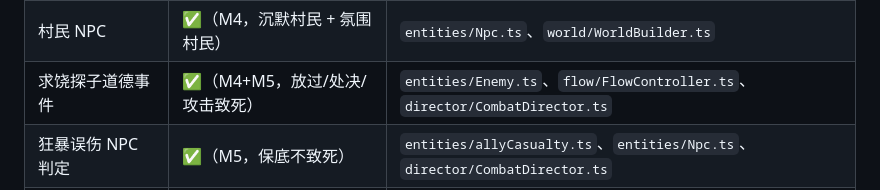
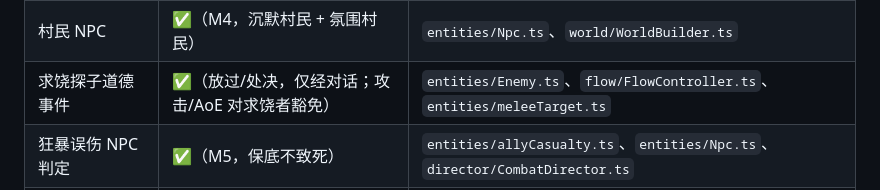
Before and after one commit to mullvadcat/blade-of-dragonshadow, a Markdown page: docs/GDD.md, the part around the change. Rendered like a GitHub page.

```diff
--- a/docs/GDD.md
+++ b/docs/GDD.md
@@ -356,7 +356,7 @@ _（标题浮现：**龙刃归鞘**。）_
 | 龙影九斩技能        | ✅（M3，前三式 + 形态切换）   | `skills/SkillSystem.ts`、`skills/skillDefs.ts`             |
 | 对话系统（分支对话框）| ✅（M4）                    | `dialog/DialogSystem.ts`、`dialog/DialogUi.ts`             |
 | 村民 NPC            | ✅（M4，沉默村民 + 氛围村民） | `entities/Npc.ts`、`world/WorldBuilder.ts`                 |
-| 求饶探子道德事件    | ✅（M4+M5，放过/处决/攻击致死）| `entities/Enemy.ts`、`flow/FlowController.ts`、`director/CombatDirector.ts` |
+| 求饶探子道德事件    | ✅（放过/处决，仅经对话；攻击/AoE 对求饶者豁免）| `entities/Enemy.ts`、`flow/FlowController.ts`、`entities/meleeTarget.ts` |
 | 狂暴误伤 NPC 判定   | ✅（M5，保底不致死）          | `entities/allyCasualty.ts`、`entities/Npc.ts`、`director/CombatDirector.ts` |
 | 结局文案道德变体    | ✅（M4）                      | `flow/endingMoralSuffix.ts`                                |
 | 保护村民道德事件    | ⏳ 待实现（M6）               | —                                                          |
```
Also changed, not shown: docs/PRD.md (+2 -2 lines), docs/PROGRESS.md (+20 -1 lines).
